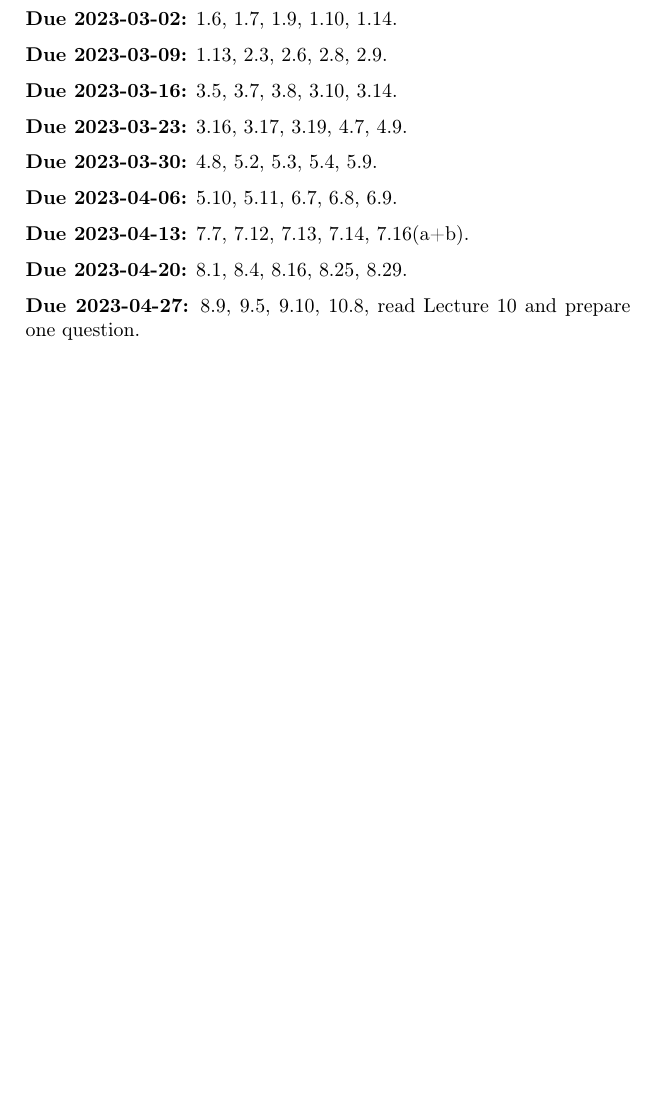
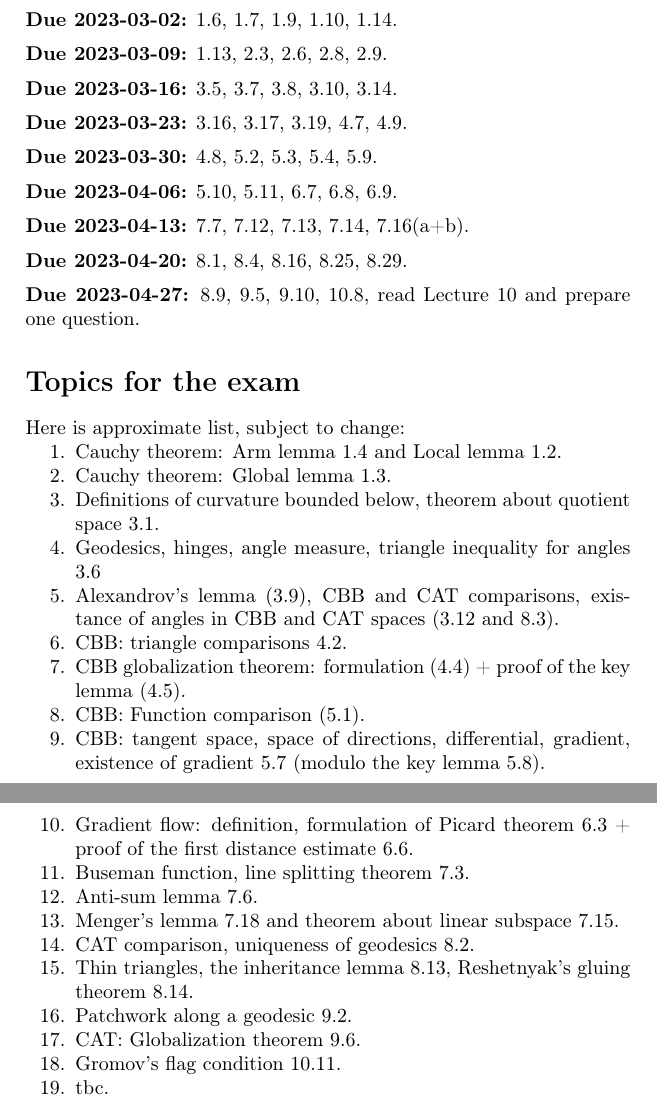
Before and after one commit to anton-petrunin/alexandrov, a LaTeX thesis (alexandrov.tex, which reads hwa.tex): part of page 1 of 108 before the commit and two parts of pages 1 and 2 of 108 after it, the two joined at a grey line, cut so that both start at the same text, the shorter picture padded with empty space. Compiled offline with pdfLaTeX.

Commit message:
+темы

```diff
--- a/hwa.tex
+++ b/hwa.tex
@@ -66,8 +66,29 @@
 \ref{ex:baricenric-flag},
 read Lecture~\ref{chap:poly} and prepare one question.
 
-%\chapter*{Theorems for the exam}
-%\addcontentsline{toc}{chapter}{Theorems for the exam}
-%The following theorems might appear on the exam:\\
-%\ref{lem:local}, \ref{lem:global}, \ref{lem:arm},\\
-%\ref{thm:poly-cbb}
+\section*{Topics for the exam}
+\addcontentsline{toc}{chapter}{Topics for the exam}
+
+Here is approximate list, subject to change:
+\begin{enumerate}
+\item Cauchy theorem: Arm lemma \ref{lem:arm} and Local lemma \ref{lem:local}.
+\item Cauchy theorem: Global lemma \ref{lem:global}.
+\item Definitions of curvature bounded below, theorem about quotient space \ref{thm:CBB/G}.
+\item Geodesics, hinges, angle measure, triangle inequality for angles \ref{claim:angle-3angle-inq}
+\item Alexandrov's lemma (\ref{lem:alex}), CBB and CAT comparisons,
+existance of angles in CBB and CAT spaces (\ref{ex:noncreasing} and \ref{ex:noncreasing-CAT}).
+\item CBB: triangle comparisons \ref{thm:defs_of_alex}.
+\item CBB globalization theorem: formulation (\ref{thm:glob})  + proof of the key lemma (\ref{key-lem:globalization}).
+\item CBB: Function comparison (\ref{comp-kappa}).
+\item CBB: tangent space, space of directions, differential, gradient, existence of gradient \ref{prop:grad-exist} (modulo the key lemma \ref{lem:ohta}).
+\item Gradient flow: definition, formulation of Picard theorem \ref{thm:glob-exist-grad-curv} + proof of the first distance estimate \ref{thm:dist-est}.
+\item Buseman function, line splitting theorem \ref{thm:splitting}.
+\item Anti-sum lemma \ref{lem:minus-sum}.
+\item Menger’s lemma \ref{lem:mid>geod} and theorem about linear subspace \ref{thm:lin-subcone}.
+\item CAT comparison, uniqueness of geodesics \ref{ex:CAT-geodesic}.
+\item Thin triangles, the inheritance lemma \ref{lem:inherit-angle}, Reshetnyak's gluing theorem \ref{thm:gluing}.
+\item Patchwork along a geodesic \ref{lem:patch}.
+\item CAT: Globalization theorem \ref{thm:hadamard-cartan}.
+\item Gromov's flag condition \ref{thm:flag}.
+\item tbc.
+\end{enumerate}
```
Also changed, not shown: CBB-angles.tex (+2 -1 lines), billiard.tex (+32 -34 lines), splitting.tex (+2 -2 lines), alexandrov.pdf.
